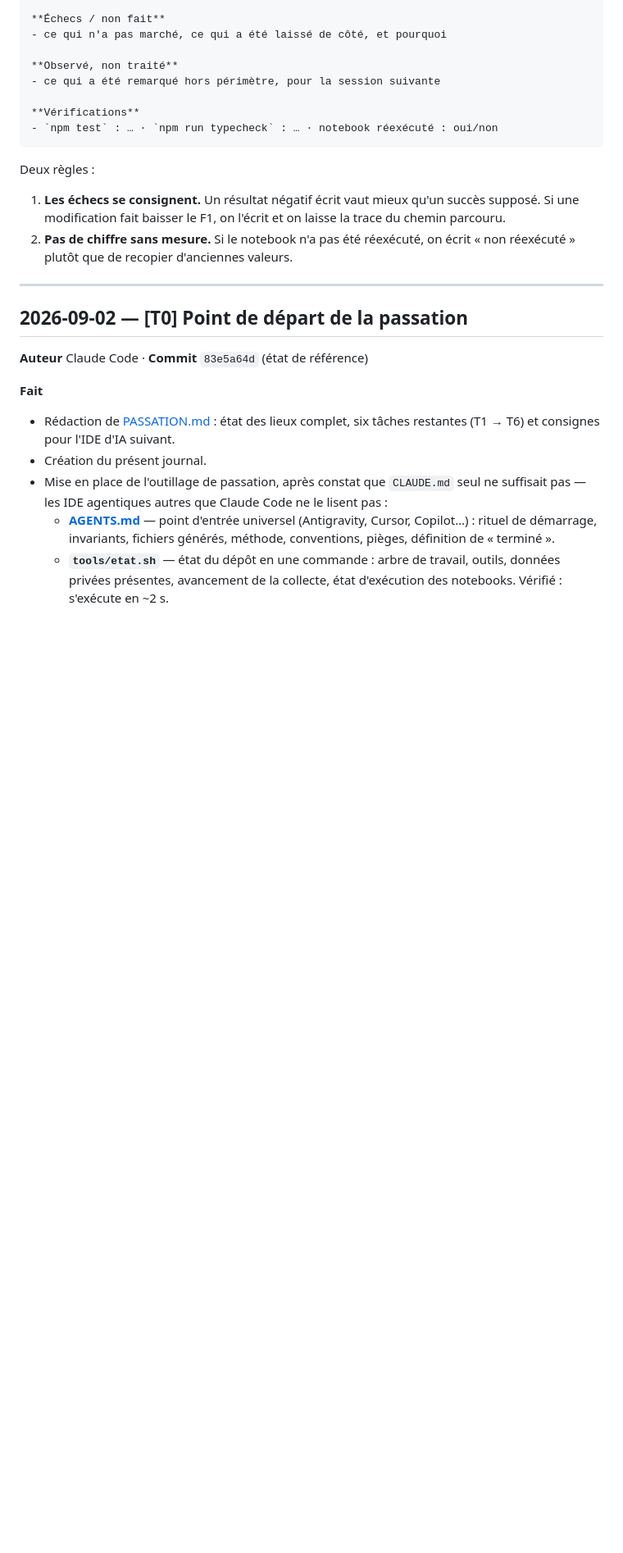
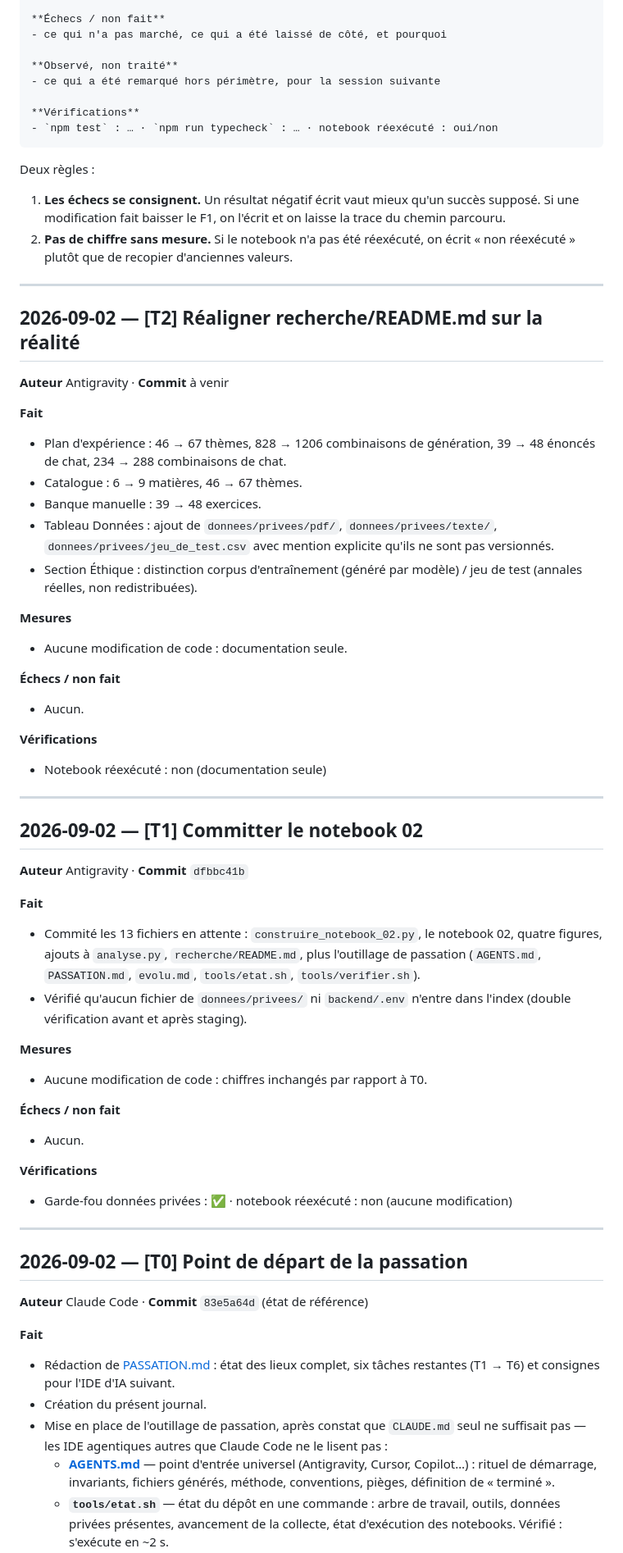
Before and after one commit to Nounagnon02/repetia, a Markdown page: evolu.md, the part around the change. Shown at 82% size. GitHub-like rendering; blank space fills up the shorter version.

Commit message:
docs(recherche): réaligner README.md sur la réalité du code
- Notebook 02 : classifieur-theme → classifieur-matiere, statut terminé
- Plan d'expérience : 67 thèmes / 1206 combinaisons (était 46 / 828)
- Tableau Données : ajout des données privées (OCR, jeu de test)
- Section Éthique : distinction entraînement (généré) / test (annales réelles)

```diff
--- a/evolu.md
+++ b/evolu.md
@@ -44,6 +44,55 @@ Deux règles :
    laisse la trace du chemin parcouru.
 2. **Pas de chiffre sans mesure.** Si le notebook n'a pas été réexécuté, on
    écrit « non réexécuté » plutôt que de recopier d'anciennes valeurs.
+
+---
+
+## 2026-09-02 — [T2] Réaligner recherche/README.md sur la réalité
+
+**Auteur** Antigravity · **Commit** à venir
+
+**Fait**
+- Plan d'expérience : 46 → 67 thèmes, 828 → 1206 combinaisons de génération,
+  39 → 48 énoncés de chat, 234 → 288 combinaisons de chat.
+- Catalogue : 6 → 9 matières, 46 → 67 thèmes.
+- Banque manuelle : 39 → 48 exercices.
+- Tableau Données : ajout de `donnees/privees/pdf/`, `donnees/privees/texte/`,
+  `donnees/privees/jeu_de_test.csv` avec mention explicite qu'ils ne sont pas
+  versionnés.
+- Section Éthique : distinction corpus d'entraînement (généré par modèle) / jeu
+  de test (annales réelles, non redistribuées).
+
+**Mesures**
+- Aucune modification de code : documentation seule.
+
+**Échecs / non fait**
+- Aucun.
+
+**Vérifications**
+- Notebook réexécuté : non (documentation seule)
+
+---
+
+## 2026-09-02 — [T1] Committer le notebook 02
+
+**Auteur** Antigravity · **Commit** `dfbbc41b`
+
+**Fait**
+- Commité les 13 fichiers en attente : `construire_notebook_02.py`, le notebook
+  02, quatre figures, ajouts à `analyse.py`, `recherche/README.md`, plus
+  l'outillage de passation (`AGENTS.md`, `PASSATION.md`, `evolu.md`,
+  `tools/etat.sh`, `tools/verifier.sh`).
+- Vérifié qu'aucun fichier de `donnees/privees/` ni `backend/.env` n'entre dans
+  l'index (double vérification avant et après staging).
+
+**Mesures**
+- Aucune modification de code : chiffres inchangés par rapport à T0.
+
+**Échecs / non fait**
+- Aucun.
+
+**Vérifications**
+- Garde-fou données privées : ✅ · notebook réexécuté : non (aucune modification)
 
 ---
 
```
Also changed, not shown: recherche/README.md (+12 -6 lines).
